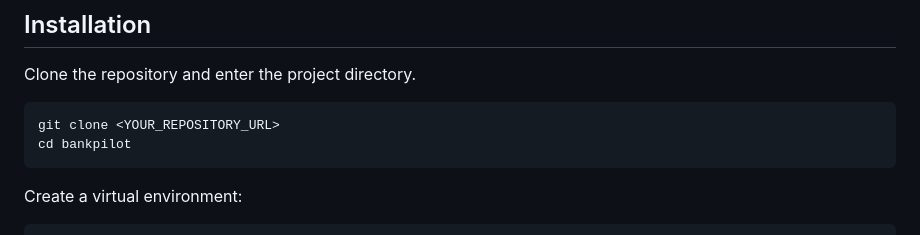
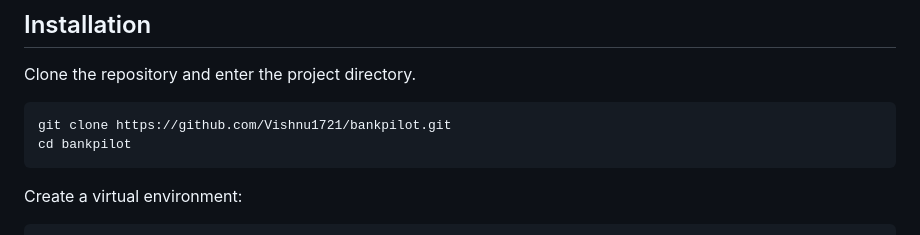
Before and after one commit to Vishnu1721/bankpilot, a Markdown page: README.md, the part around the change. Drawn GitHub-style.

Commit message:
Update repository URL in README

````diff
--- a/README.md
+++ b/README.md
@@ -251,7 +251,7 @@ Replay itself does not require an OpenAI API call.
 Clone the repository and enter the project directory.
 
 ```bash
-git clone <YOUR_REPOSITORY_URL>
+git clone https://github.com/Vishnu1721/bankpilot.git
 cd bankpilot
 ```
 
````
